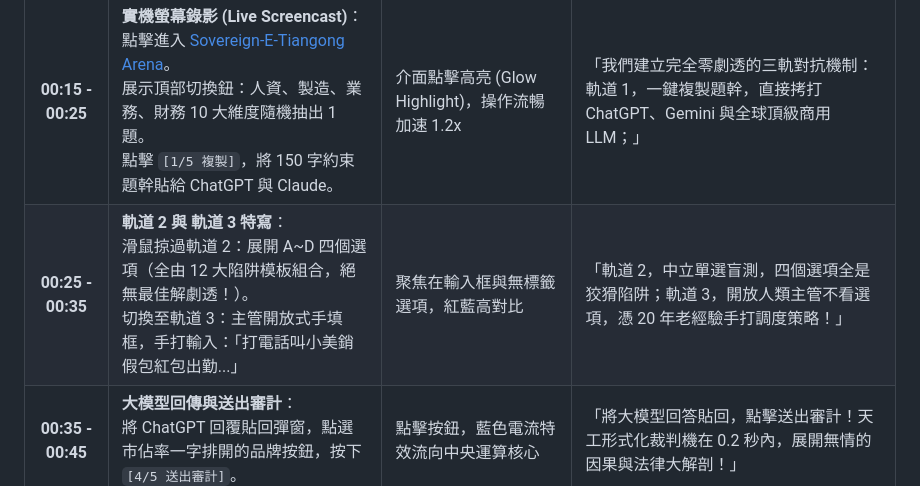
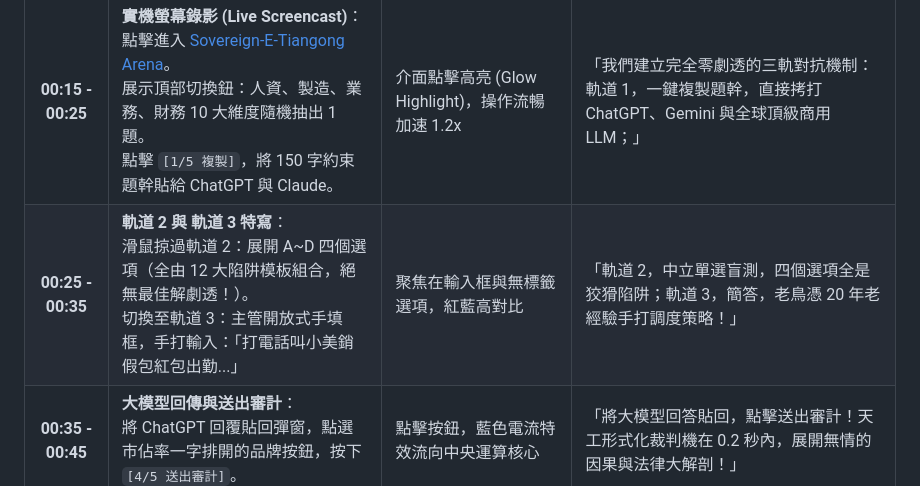
Before and after one commit to SDRmsung/Sovereign-E-Tiangong-Decision-Arena, a Markdown page: docs/06_03_Arena_SPEC_90秒YouTube影片腳本與分鏡規劃.md, the part around the change. Rendered like a GitHub page.

Commit message:
docs(arena): refine track 3 voiceover to short-answer tone

```diff
--- a/docs/06_03_Arena_SPEC_90秒YouTube影片腳本與分鏡規劃.md
+++ b/docs/06_03_Arena_SPEC_90秒YouTube影片腳本與分鏡規劃.md
@@ -60,7 +60,7 @@ live_url: "https://sdrmsung.github.io/Sovereign-E-Tiangong-Decision-Arena/"
 | 時間 (秒) | 畫面視覺 (Visual / Action) | 鏡頭與動效 | 旁白台詞 (Voiceover) |
 | :---: | :--- | :--- | :--- |
 | **00:15 - 00:25** | **實機螢幕錄影 (Live Screencast)**：<br>點擊進入 [Sovereign-E-Tiangong Arena](https://sdrmsung.github.io/Sovereign-E-Tiangong-Decision-Arena/)。<br>展示頂部切換鈕：人資、製造、業務、財務 10 大維度隨機抽出 1 題。<br>點擊 `[1/5 複製]`，將 150 字約束題幹貼給 ChatGPT 與 Claude。 | 介面點擊高亮 (Glow Highlight)，操作流暢加速 1.2x | 「我們建立完全零劇透的三軌對抗機制：軌道 1，一鍵複製題幹，直接拷打 ChatGPT、Gemini 與全球頂級商用 LLM；」 |
-| **00:25 - 00:35** | **軌道 2 與 軌道 3 特寫**：<br>滑鼠掠過軌道 2：展開 A~D 四個選項（全由 12 大陷阱模板組合，絕無最佳解劇透！）。<br>切換至軌道 3：主管開放式手填框，手打輸入：「打電話叫小美銷假包紅包出勤...」 | 聚焦在輸入框與無標籤選項，紅藍高對比 | 「軌道 2，中立單選盲測，四個選項全是狡猾陷阱；軌道 3，開放人類主管不看選項，憑 20 年老經驗手打調度策略！」 |
+| **00:25 - 00:35** | **軌道 2 與 軌道 3 特寫**：<br>滑鼠掠過軌道 2：展開 A~D 四個選項（全由 12 大陷阱模板組合，絕無最佳解劇透！）。<br>切換至軌道 3：主管開放式手填框，手打輸入：「打電話叫小美銷假包紅包出勤...」 | 聚焦在輸入框與無標籤選項，紅藍高對比 | 「軌道 2，中立單選盲測，四個選項全是狡猾陷阱；軌道 3，簡答，老鳥憑 20 年老經驗手打調度策略！」 |
 | **00:35 - 00:45** | **大模型回傳與送出審計**：<br>將 ChatGPT 回覆貼回彈窗，點選市佔率一字排開的品牌按鈕，按下 `[4/5 送出審計]`。 | 點擊按鈕，藍色電流特效流向中央運算核心 | 「將大模型回答貼回，點擊送出審計！天工形式化裁判機在 0.2 秒內，展開無情的因果與法律大解剖！」 |
 
 ---
```
